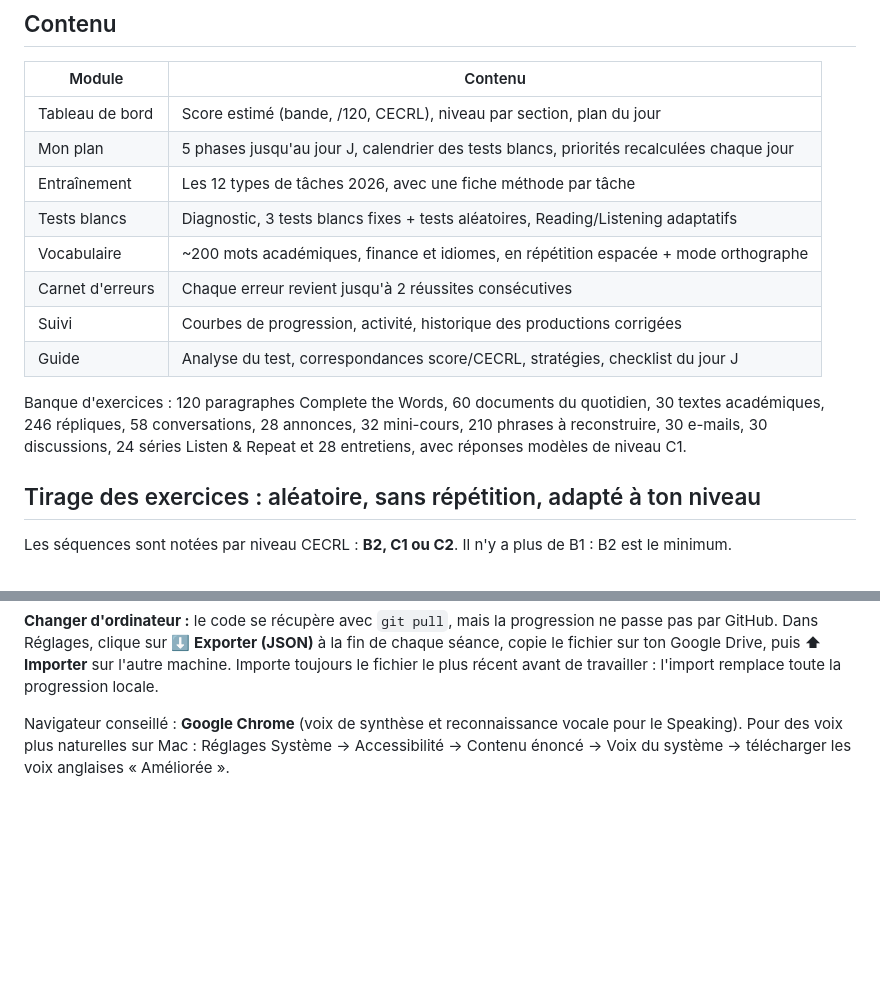
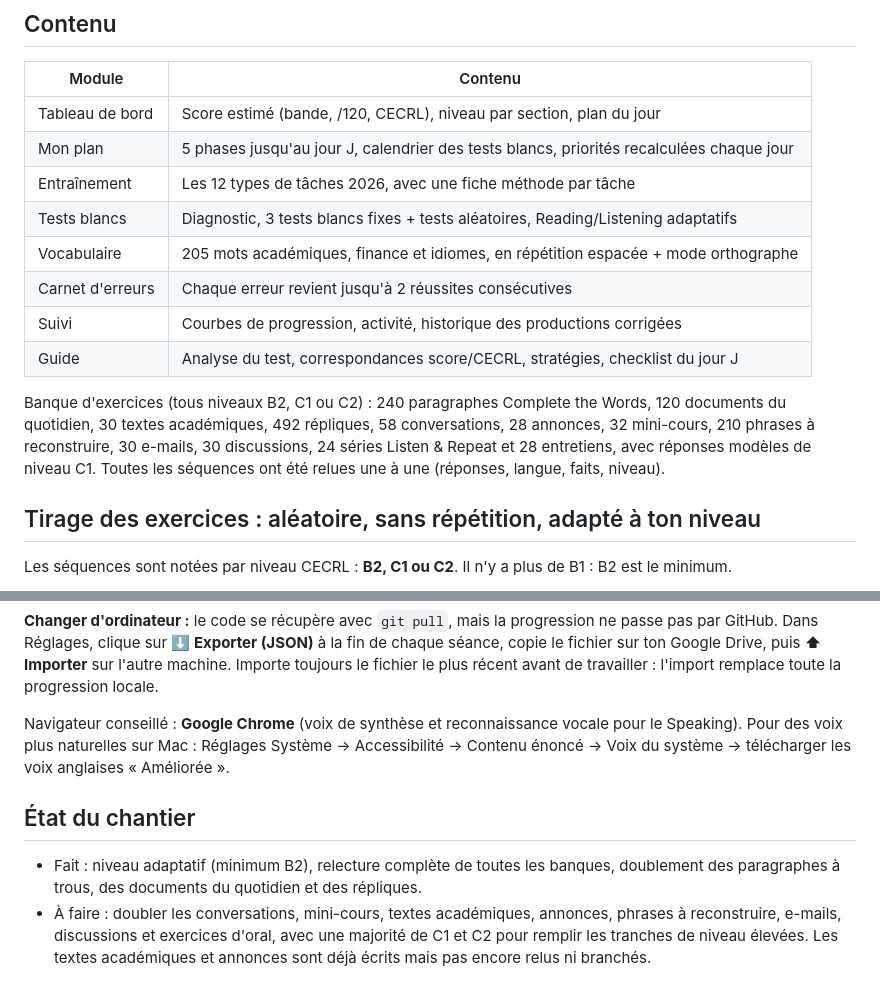
Before and after one commit to sachalaborde2-cpu/TOEFL-BL-PREP, a Markdown page: README.md, 2 parts joined by grey strips. GitHub-like rendering; blank space fills up the shorter version.

Commit message:
README : état des banques et du chantier
Co-Authored-By: Claude Sonnet 5.5 <noreply@anthropic.com>

```diff
--- a/README.md
+++ b/README.md
@@ -17,12 +17,12 @@ Tu peux aussi la lancer à la main : `python3 server.py`, puis ouvre http://loca
 | Mon plan | 5 phases jusqu'au jour J, calendrier des tests blancs, priorités recalculées chaque jour |
 | Entraînement | Les 12 types de tâches 2026, avec une fiche méthode par tâche |
 | Tests blancs | Diagnostic, 3 tests blancs fixes + tests aléatoires, Reading/Listening adaptatifs |
-| Vocabulaire | ~200 mots académiques, finance et idiomes, en répétition espacée + mode orthographe |
+| Vocabulaire | 205 mots académiques, finance et idiomes, en répétition espacée + mode orthographe |
 | Carnet d'erreurs | Chaque erreur revient jusqu'à 2 réussites consécutives |
 | Suivi | Courbes de progression, activité, historique des productions corrigées |
 | Guide | Analyse du test, correspondances score/CECRL, stratégies, checklist du jour J |
 
-Banque d'exercices : 120 paragraphes Complete the Words, 60 documents du quotidien, 30 textes académiques, 246 répliques, 58 conversations, 28 annonces, 32 mini-cours, 210 phrases à reconstruire, 30 e-mails, 30 discussions, 24 séries Listen & Repeat et 28 entretiens, avec réponses modèles de niveau C1.
+Banque d'exercices (tous niveaux B2, C1 ou C2) : 240 paragraphes Complete the Words, 120 documents du quotidien, 30 textes académiques, 492 répliques, 58 conversations, 28 annonces, 32 mini-cours, 210 phrases à reconstruire, 30 e-mails, 30 discussions, 24 séries Listen & Repeat et 28 entretiens, avec réponses modèles de niveau C1. Toutes les séquences ont été relues une à une (réponses, langue, faits, niveau).
 
 ## Tirage des exercices : aléatoire, sans répétition, adapté à ton niveau
 
@@ -52,3 +52,8 @@ La progression est sauvegardée automatiquement dans `data/progression.json`, av
 **Changer d'ordinateur :** le code se récupère avec `git pull`, mais la progression ne passe pas par GitHub. Dans Réglages, clique sur **⬇ Exporter (JSON)** à la fin de chaque séance, copie le fichier sur ton Google Drive, puis **⬆ Importer** sur l'autre machine. Importe toujours le fichier le plus récent avant de travailler : l'import remplace toute la progression locale.
 
 Navigateur conseillé : **Google Chrome** (voix de synthèse et reconnaissance vocale pour le Speaking). Pour des voix plus naturelles sur Mac : Réglages Système → Accessibilité → Contenu énoncé → Voix du système → télécharger les voix anglaises « Améliorée ».
+
+## État du chantier
+
+- Fait : niveau adaptatif (minimum B2), relecture complète de toutes les banques, doublement des paragraphes à trous, des documents du quotidien et des répliques.
+- À faire : doubler les conversations, mini-cours, textes académiques, annonces, phrases à reconstruire, e-mails, discussions et exercices d'oral, avec une majorité de C1 et C2 pour remplir les tranches de niveau élevées. Les textes académiques et annonces sont déjà écrits mais pas encore relus ni branchés.
```
